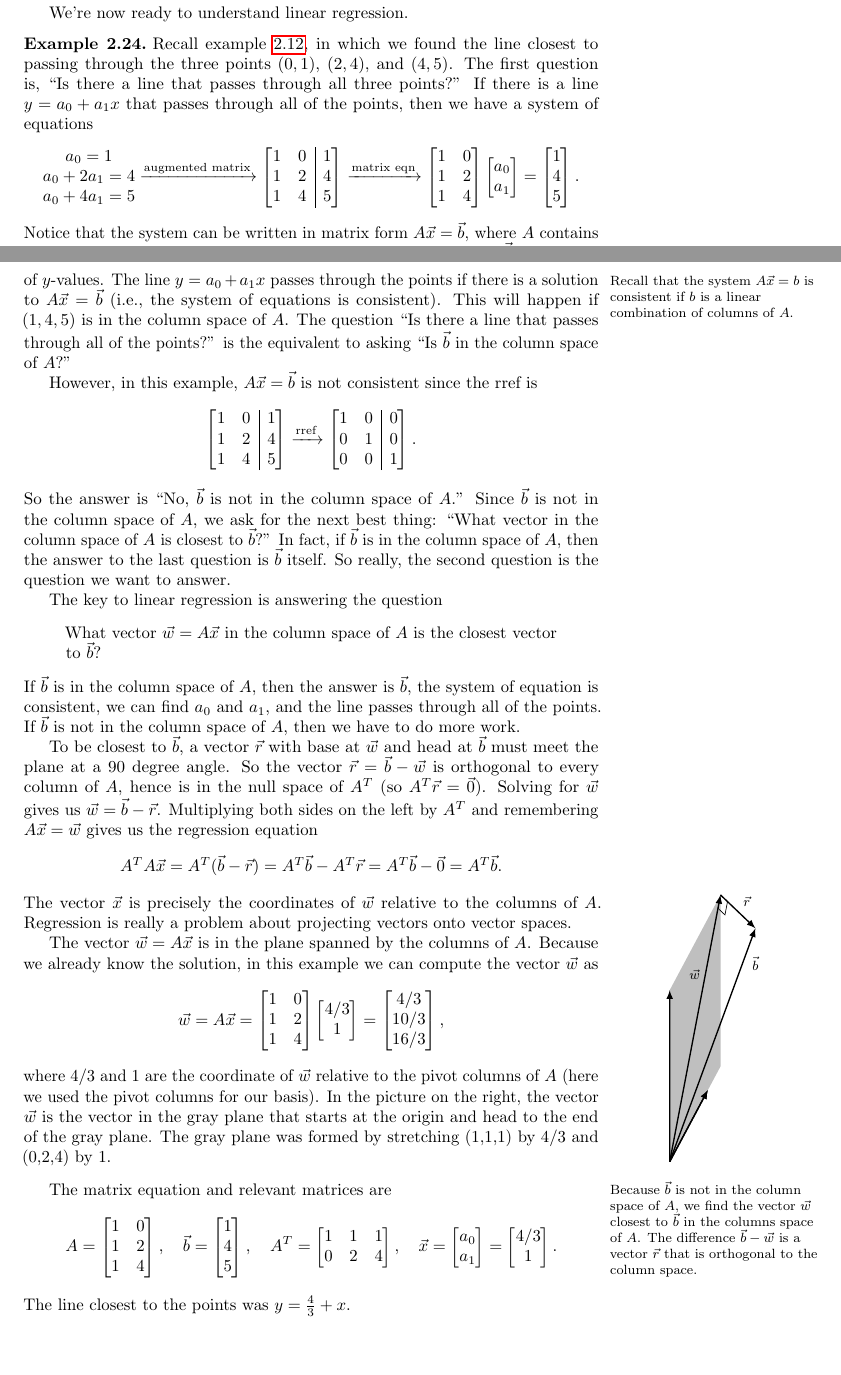
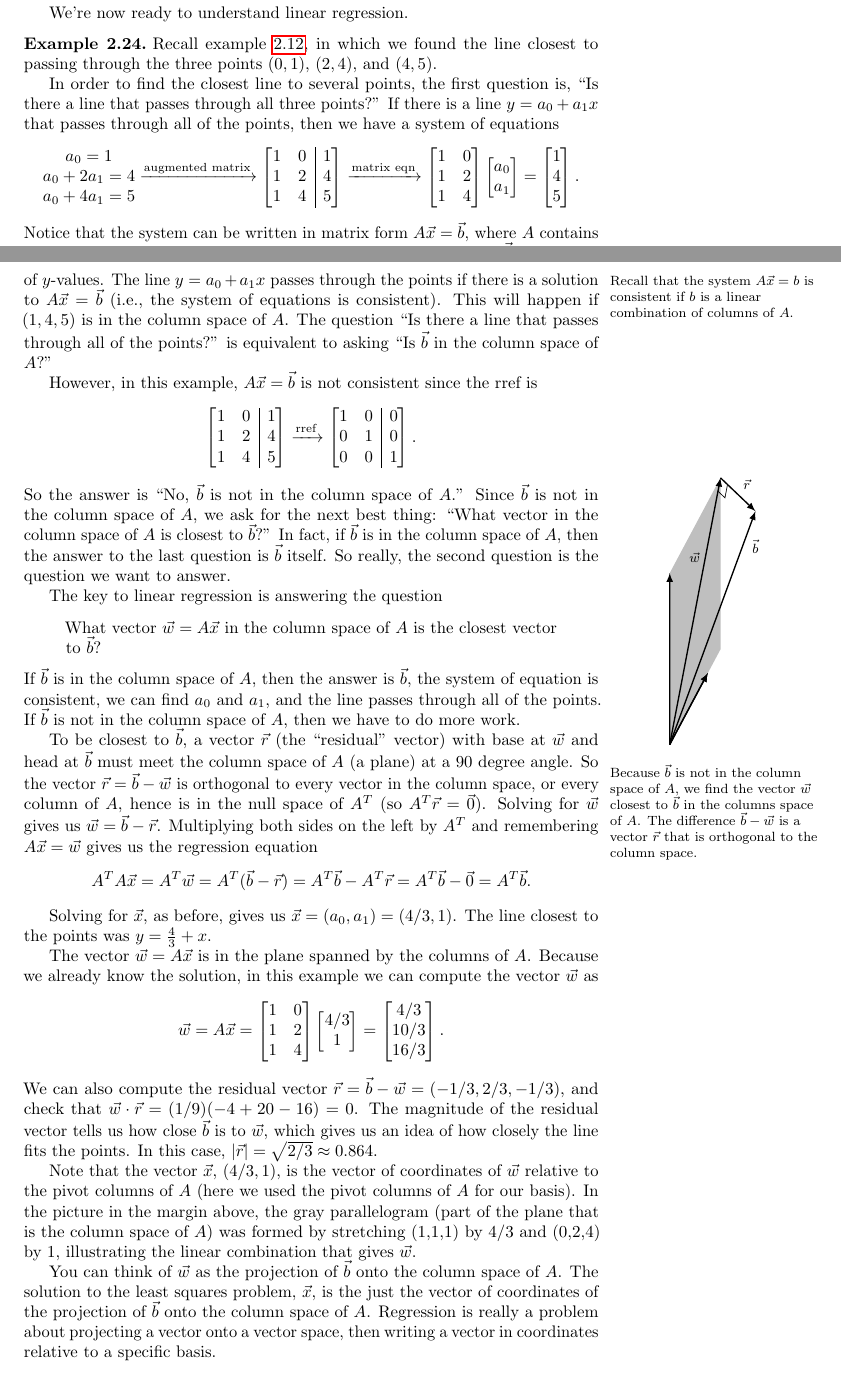
Before and after one commit to jasongrout/linear-algebra, a LaTeX thesis (linear-algebra.tex, which reads 02-Applications/Linear-Algebra-Applications.tex): two parts of pages 57 and 58 of 68, joined at a grey line, cut so that both start at the same text, the shorter picture padded with empty space. Compiled offline with pdfLaTeX.

Commit message:
Finished rephrasing the linear regressions example.

```diff
--- a/02-Applications/Linear-Algebra-Applications.tex
+++ b/02-Applications/Linear-Algebra-Applications.tex
@@ -1455,7 +1455,10 @@ We're now ready to understand linear regression.
 
 
 \begin{example}
-Recall example \ref{regression1ex}, in which we found the line closest to passing through the three points $(0,1)$, $(2,4)$, and $(4,5)$.  The first question is, ``Is there a line that passes through all three points?''  If there is a line $y=a_0+a_1x$ that passes through all of the points, then we have a system of equations
+Recall example \ref{regression1ex}, in which we found the line closest
+to passing through the three points $(0,1)$, $(2,4)$, and $(4,5)$.
+
+In order to find the closest line to several points, the first question is, ``Is there a line that passes through all three points?''  If there is a line $y=a_0+a_1x$ that passes through all of the points, then we have a system of equations
 \begin{equation*}
 \begin{matrix}a_0=1\\a_0+2a_1=4\\a_0+4a_1=5\end{matrix}
 \xrightarrow{\text{augmented matrix}}
@@ -1467,7 +1470,7 @@ Recall example \ref{regression1ex}, in which we found the line closest to passin
 \end{equation*}
 Notice that the system can be written in matrix form $A\vec x = \vec b$, where $A$ contains a column of 1's and $x$-values, $\vec x$ is the vector of coefficients $a_i$, and $\vec b$ is a column of $y$-values.
 \marginpar{Recall that the system $A\vec x=b$ is consistent if $b$ is a linear combination of columns of $A$.}%
-The line $y=a_0+a_1x$ passes through the points if there is a solution to $A\vec x=\vec b$ (i.e., the system of equations is consistent).  This will happen if $(1,4,5)$ is in the column space of $A$.  The question ``Is there a line that passes through all of the points?'' is the equivalent to asking ``Is $\vec b$ in the column space of $A$?''
+The line $y=a_0+a_1x$ passes through the points if there is a solution to $A\vec x=\vec b$ (i.e., the system of equations is consistent).  This will happen if $(1,4,5)$ is in the column space of $A$.  The question ``Is there a line that passes through all of the points?'' is equivalent to asking ``Is $\vec b$ in the column space of $A$?''
 
 However, in this example, $A\vec x=\vec b$ is not consistent since the rref is
 \begin{equation*}
@@ -1483,18 +1486,6 @@ The key to linear regression is answering the question
 \end{quote}
 If $\vec b$ is in the column space of $A$, then the answer is $\vec b$, the system of equation is consistent, we can find $a_0$ and $a_1$, and the line passes through all of the points.  If $\vec b$ is not in the column space of $A$, then we have to do more work.
 
-To be closest to $\vec b$, a vector $\vec r$ with base at $\vec w$ and head at $\vec b$ must meet the plane at a 90 degree angle.  So the vector $\vec r = \vec b-\vec w$ is orthogonal to every column of $A$, hence is in the null space of $A^T$ (so $A^T\vec r=\vec 0$). Solving for $\vec w$ gives us $\vec w = \vec b-\vec r$.  Multiplying both sides on the left by $A^T$ and remembering $A\vec x = \vec w$ gives us the regression equation
-$$A^TA\vec x=A^T(\vec b-\vec r)
-= A^T\vec b - A^T\vec r
-= A^T\vec b - \vec 0 =
-A^T\vec b.$$
-The vector $\vec x$ is precisely the coordinates of $\vec w$ relative to the columns of $A$. Regression is really a problem about projecting vectors onto vector spaces.
-
-The vector $\vec w=A\vec x$ is in the plane spanned by the columns of $A$. Because we already know the solution, in this example we can compute the vector $\vec w$ as
-$$
-\vec w = A \vec x = \begin{bmatrix}1&0\\1&2\\1&4\end{bmatrix}\begin{bmatrix}4/3\\1\end{bmatrix} = \begin{bmatrix}4/3\\10/3\\16/3  \end{bmatrix},
-$$
-where $4/3$ and $1$ are the coordinate of $\vec w$ relative to the pivot columns of $A$ (here we used the pivot columns for our basis). In the picture on the right, the vector $\vec w$ is the vector in the gray plane that starts at the origin and head to the end of the gray plane.  The gray plane was formed by stretching (1,1,1) by $4/3$ and (0,2,4) by $1$.
 \marginpar{ \begin{center} \begin{tikzpicture}[x={(0.3cm,0.7cm)},y={(1cm,-0.2cm)},z={(-.5cm,1cm)}]
       \coordinate (origin) at (0,0,0);
       \coordinate (u) at  (1,1,1);
@@ -1524,6 +1515,29 @@ where $4/3$ and $1$ are the coordinate of $\vec w$ relative to the pivot columns
 %\marginpar{\includegraphics[width=\marginparwidth]{02-Applications/support/regressionpic1}
 
 Because $\vec b$ is not in the column space of $A$, we find the vector $\vec w$ closest to $\vec b$ in the columns space of $A$.  The difference $\vec b-\vec w$ is a vector $\vec r$ that is orthogonal to the column space.}%
+To be closest to $\vec b$, a vector $\vec r$ (the ``residual'' vector) with base at $\vec w$ and
+head at $\vec b$ must meet the column space of $A$ (a plane) at a 90 degree angle.  So the vector $\vec r = \vec b-\vec w$ is orthogonal to every vector in the column space, or every column of $A$, hence is in the null space of $A^T$ (so $A^T\vec r=\vec 0$). Solving for $\vec w$ gives us $\vec w = \vec b-\vec r$.  Multiplying both sides on the left by $A^T$ and remembering $A\vec x = \vec w$ gives us the regression equation
+$$A^TA\vec x=A^T\vec w
+=A^T(\vec b-\vec r)
+= A^T\vec b - A^T\vec r
+= A^T\vec b - \vec 0 =
+A^T\vec b.$$
+
+Solving for $\vec x$, as before, gives us $\vec x = (a_0,a_1)=(4/3,1)$.
+The line closest to the points was $y=\frac{4}{3} + x$.
+
+
+The vector $\vec w=A\vec x$ is in the plane spanned by the columns of $A$. Because we already know the solution, in this example we can compute the vector $\vec w$ as
+$$
+\vec w = A \vec x = \begin{bmatrix}1&0\\1&2\\1&4\end{bmatrix}\begin{bmatrix}4/3\\1\end{bmatrix} = \begin{bmatrix}4/3\\10/3\\16/3  \end{bmatrix}.
+$$
+We can also compute the residual vector $\vec r=\vec b - \vec w=(-1/3,2/3,-1/3)$, and check that $\vec w \cdot \vec r = (1/9)(-4+20-16)=0$.  The magnitude of the residual vector tells us how close $\vec b$ is to $\vec w$, which gives us an idea of how closely the line fits the points.  In this case, $|\vec r|=\sqrt{2/3}\approx 0.864$.
+
+Note that the vector $\vec x$, $(4/3,1)$, is the vector of coordinates of $\vec w$ relative to the pivot columns of $A$ (here we used the pivot columns of $A$ for our basis).  In the picture in the margin above, the gray parallelogram (part of the plane that is the column space of $A$) was formed by stretching (1,1,1) by $4/3$ and (0,2,4) by $1$, illustrating the linear combination that gives $\vec w$.
+
+You can think of $\vec w$ as the projection of $\vec b$ onto the column space of $A$.  The solution to the least squares problem, $\vec x$, is the just the vector of coordinates of the projection of $\vec b$ onto the column space of $A$.
+Regression is really a problem about projecting a vector onto a vector space, then writing a vector in coordinates relative to a specific basis.
+
 
 % a pgfplots version of the regression vector picture
  % \begin{tikzpicture}
@@ -1550,46 +1564,6 @@ Because $\vec b$ is not in the column space of $A$, we find the vector $\vec w$
 \end{example}
 
 
-The matrix equation and relevant matrices are
-$$
-A = \begin{bmatrix}1&0\\1&2\\1&4\end{bmatrix},\quad
-\vec b = \begin{bmatrix}1\\4\\5\end{bmatrix}, \quad
-A^T= \begin{bmatrix}1&1&1\\0&2&4\end{bmatrix}, \quad
-\vec x = \begin{bmatrix}a_0\\a_1\end{bmatrix}
-= \begin{bmatrix}4/3\\1\end{bmatrix}.
-$$
-The line closest to the points was $y=\frac{4}{3} + x$.
-
-
-
-
-
-
-
-
-
-
-
-
-
-
-
-
-
-
-
-
-
-
-
-
-
-
-
-
-
-
-
 \section{Summary}
 We have used matrix multiplication in all 3 ways:
 \begin{enumerate}
```
Also changed, not shown: 02-Applications/Linear-Algebra-Applications-Problems.tex (+1 -1 lines), 02-Applications/Linear-Algebra-Applications.tex (7 more changed lines).
